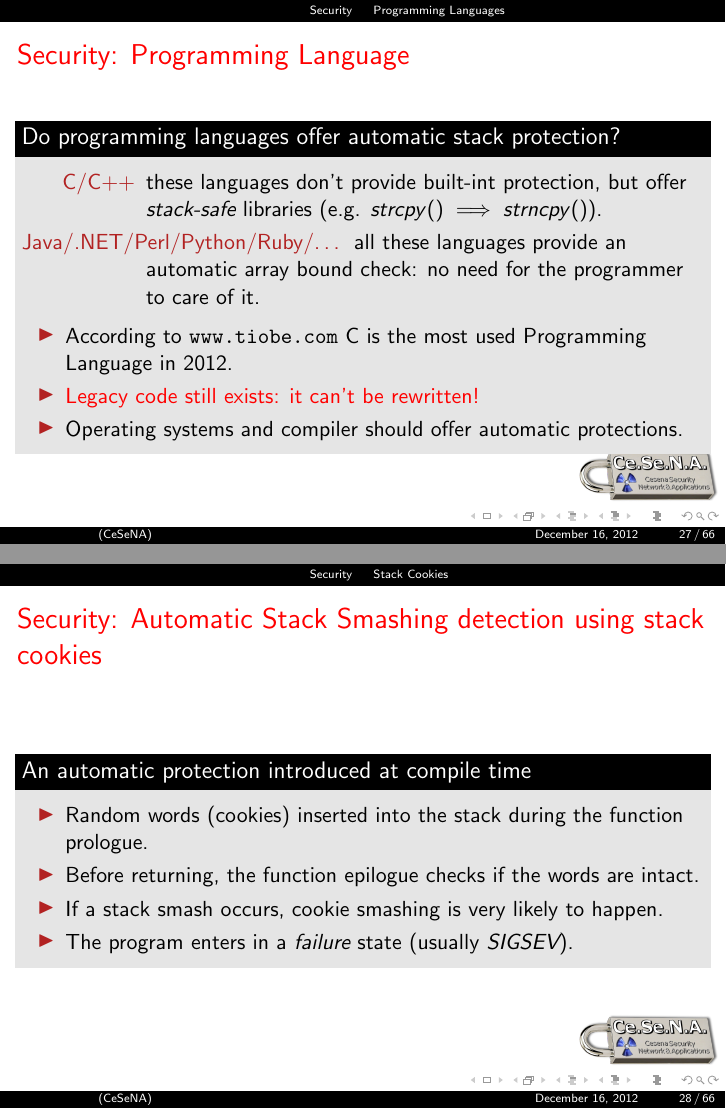
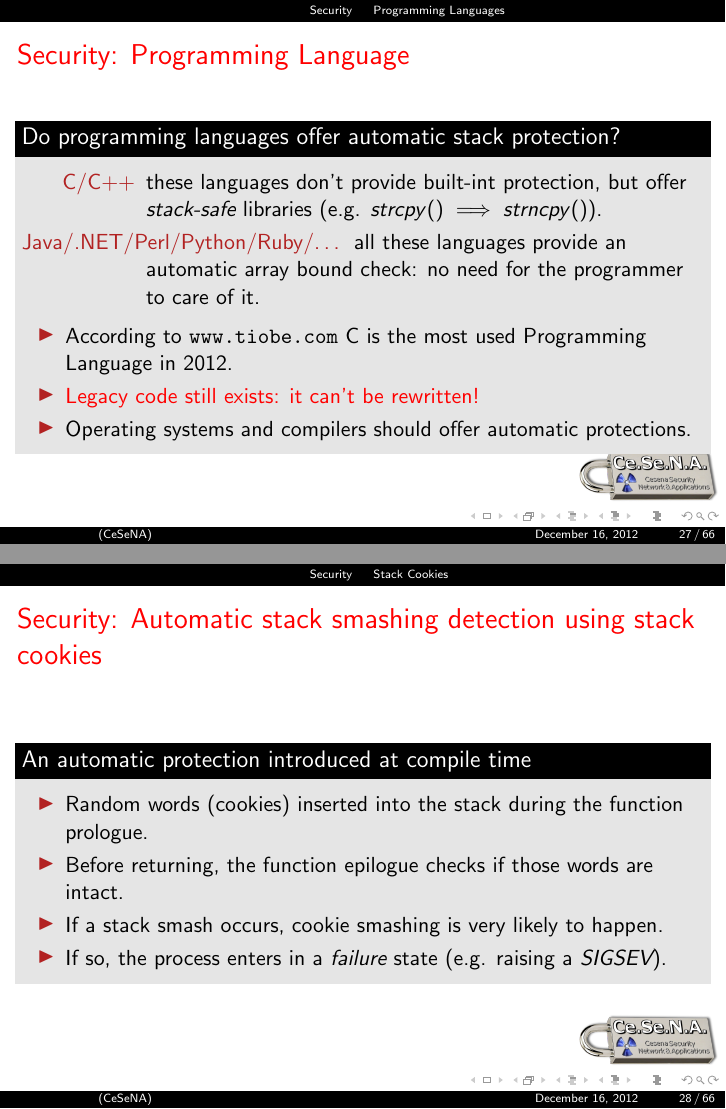
Before and after one commit to dbellavista/CeSeNA_Presentations, LaTeX slides (SmashingTheStack/main.tex, which reads SmashingTheStack/security.tex): pages 30 and 31 of 73, joined at a grey line. Compiled offline with pdfLaTeX.

Commit message:
Security: Minor fixes

```diff
--- a/SmashingTheStack/security.tex
+++ b/SmashingTheStack/security.tex
@@ -23,20 +23,20 @@
 		\begin{itemize}
 			\item According to \url{www.tiobe.com} C is the most used Programming Language in 2012.
 			\item \alert{Legacy code still exists: it can't be rewritten!}
-			\item Operating systems and compiler should offer automatic protections.
+			\item Operating systems and compilers should offer automatic protections.
 		\end{itemize}
 	\end{block}
 \end{frame}
 
 
 \subsection{Stack Cookies}
-\begin{frame}{Security: Automatic Stack Smashing detection using stack cookies}
+\begin{frame}{Security: Automatic stack smashing detection using stack cookies}
 	\begin{block}{An automatic protection introduced at compile time}
 	\begin{itemize}
 		\item Random words (cookies) inserted into the stack during the function prologue.
-		\item Before returning, the function epilogue checks if the words are intact.
+		\item Before returning, the function epilogue checks if those words are intact.
 		\item If a stack smash occurs, cookie smashing is very likely to happen.
-		\item The program enters in a \emph{failure} state (usually \emph{SIGSEV}).
+		\item If so, the process enters in a \emph{failure} state (e.g. raising a \emph{SIGSEV}).
 	\end{itemize}
 	\end{block}
 \end{frame}
```
Also changed, not shown: SmashingTheStack/security.tex (3 more changed lines).
